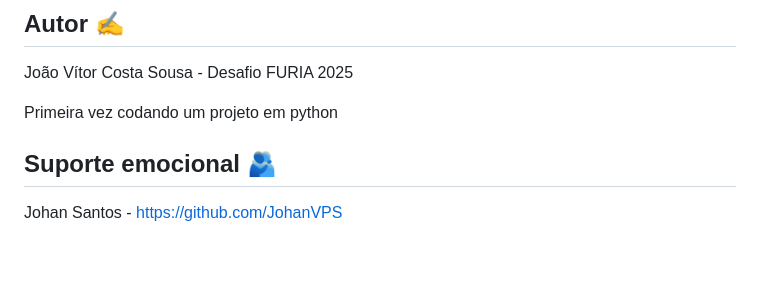
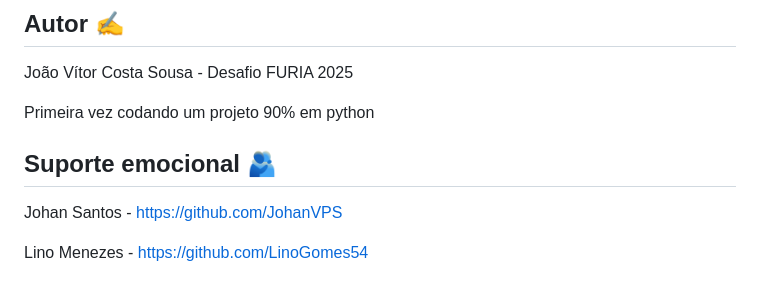
Before and after one commit to VihSousa/Fan_Analisy, a Markdown page: README.md, the part around one of its changes. GitHub-like rendering; blank space fills up the shorter version.

```diff
--- a/README.md
+++ b/README.md
@@ -103,8 +103,10 @@ Possibilidade
 
 João Vítor Costa Sousa - Desafio FURIA 2025
 
-Primeira vez codando um projeto em python
+Primeira vez codando um projeto 90% em python
 
 ## Suporte emocional 🫂
 
 Johan Santos - https://github.com/JohanVPS
+
+Lino Menezes - https://github.com/LinoGomes54
```
Also changed, not shown: other parts of README.md (+1 -1 lines).
